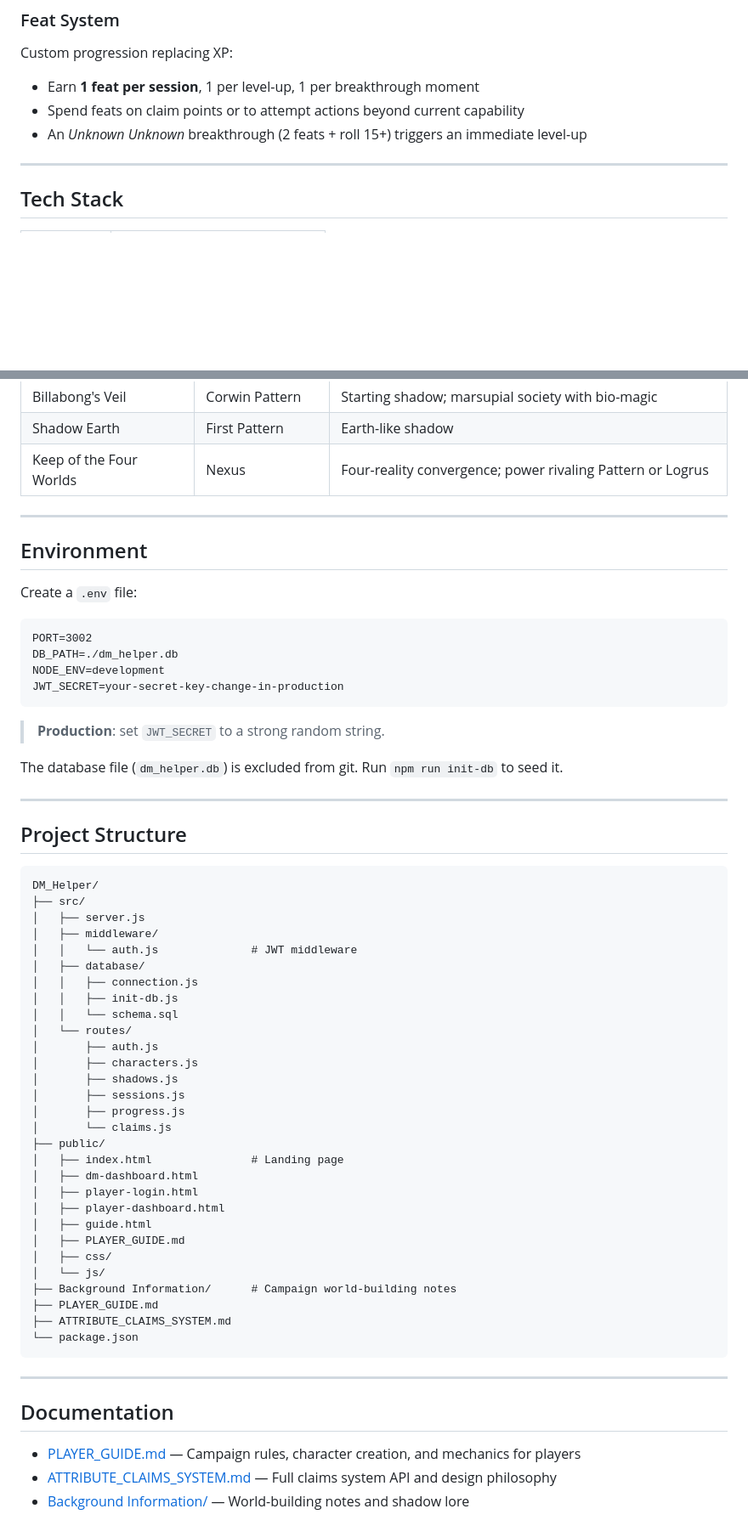
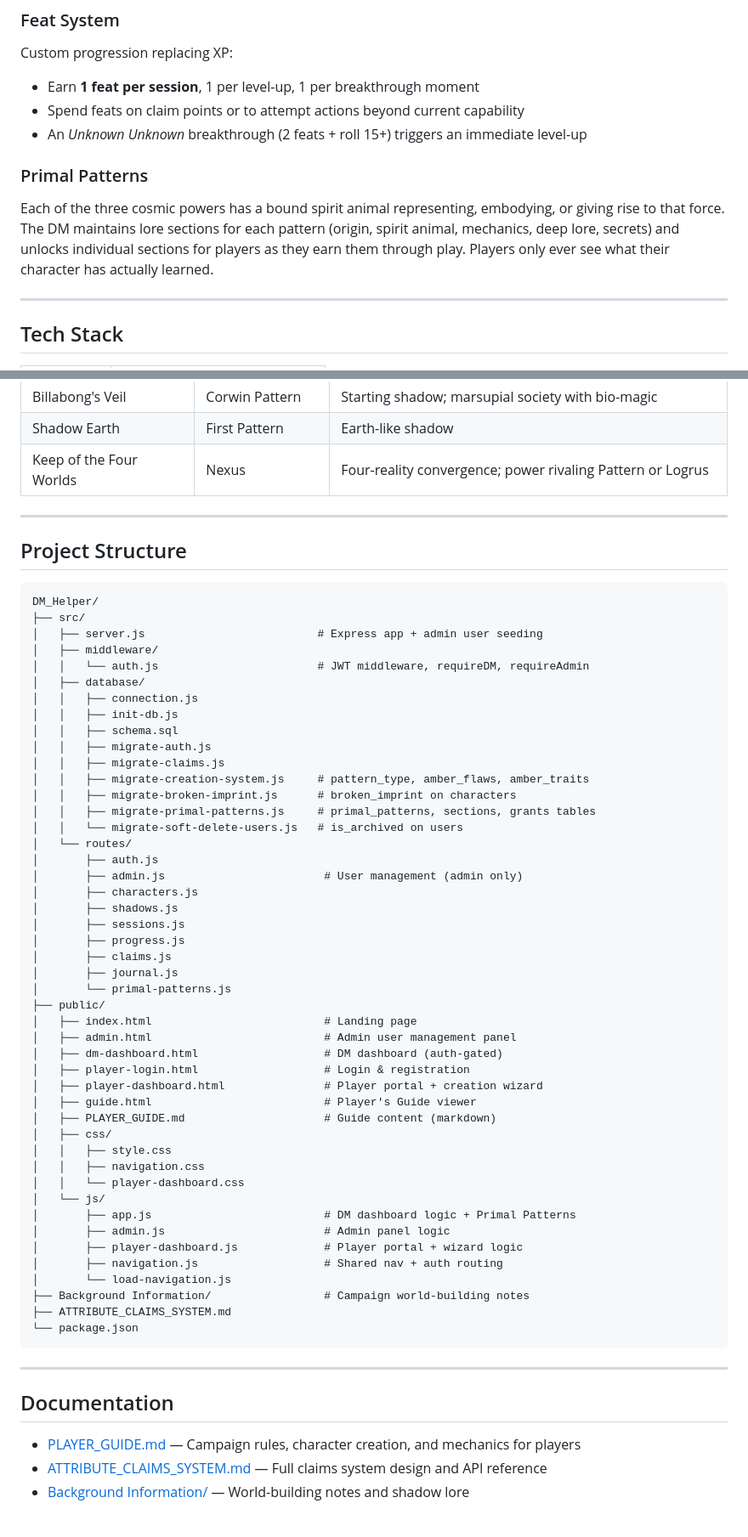
Before and after one commit to mrdatawolf/DM_Helper, a Markdown page: README.md, 2 parts joined by grey strips. Shown at 85% size. Drawn GitHub-style; blank space fills up the shorter version.

Commit message:
readme update and clarification

````diff
--- a/README.md
+++ b/README.md
@@ -116,6 +176,9 @@ Custom progression replacing XP:
 - Earn **1 feat per session**, 1 per level-up, 1 per breakthrough moment
 - Spend feats on claim points or to attempt actions beyond current capability
 - An *Unknown Unknown* breakthrough (2 feats + roll 15+) triggers an immediate level-up
+
+### Primal Patterns
+Each of the three cosmic powers has a bound spirit animal representing, embodying, or giving rise to that force. The DM maintains lore sections for each pattern (origin, spirit animal, mechanics, deep lore, secrets) and unlocks individual sections for players as they earn them through play. Players only ever see what their character has actually learned.
 
 ---
 
@@ -159,53 +222,53 @@ Based on Roger Zelazny's *Chronicles of Amber* series. Characters are inhabitant
 
 ---
 
-## Environment
-
-Create a `.env` file:
-
-```
-PORT=3002
-DB_PATH=./dm_helper.db
-NODE_ENV=development
-JWT_SECRET=your-secret-key-change-in-production
-```
-
-> **Production**: set `JWT_SECRET` to a strong random string.
-
-The database file (`dm_helper.db`) is excluded from git. Run `npm run init-db` to seed it.
-
----
-
 ## Project Structure
 
 ```
 DM_Helper/
 ├── src/
-│   ├── server.js
+│   ├── server.js                          # Express app + admin user seeding
 │   ├── middleware/
-│   │   └── auth.js              # JWT middleware
+│   │   └── auth.js                        # JWT middleware, requireDM, requireAdmin
 │   ├── database/
 │   │   ├── connection.js
 │   │   ├── init-db.js
-│   │   └── schema.sql
+│   │   ├── schema.sql
+│   │   ├── migrate-auth.js
+│   │   ├── migrate-claims.js
+│   │   ├── migrate-creation-system.js     # pattern_type, amber_flaws, amber_traits
+│   │   ├── migrate-broken-imprint.js      # broken_imprint on characters
+│   │   ├── migrate-primal-patterns.js     # primal_patterns, sections, grants tables
+│   │   └── migrate-soft-delete-users.js   # is_archived on users
 │   └── routes/
 │       ├── auth.js
+│       ├── admin.js                        # User management (admin only)
 │       ├── characters.js
 │       ├── shadows.js
 │       ├── sessions.js
 │       ├── progress.js
-│       └── claims.js
+│       ├── claims.js
+│       ├── journal.js
+│       └── primal-patterns.js
 ├── public/
-│   ├── index.html               # Landing page
-│   ├── dm-dashboard.html
-│   ├── player-login.html
-│   ├── player-dashboard.html
-│   ├── guide.html
-│   ├── PLAYER_GUIDE.md
+│   ├── index.html                          # Landing page
+│   ├── admin.html                          # Admin user management panel
+│   ├── dm-dashboard.html                   # DM dashboard (auth-gated)
+│   ├── player-login.html                   # Login & registration
+│   ├── player-dashboard.html               # Player portal + creation wizard
+│   ├── guide.html                          # Player's Guide viewer
+│   ├── PLAYER_GUIDE.md                     # Guide content (markdown)
 │   ├── css/
+│   │   ├── style.css
+│   │   ├── navigation.css
+│   │   └── player-dashboard.css
 │   └── js/
-├── Background Information/      # Campaign world-building notes
-├── PLAYER_GUIDE.md
+│       ├── app.js                          # DM dashboard logic + Primal Patterns
+│       ├── admin.js                        # Admin panel logic
+│       ├── player-dashboard.js             # Player portal + wizard logic
+│       ├── navigation.js                   # Shared nav + auth routing
+│       └── load-navigation.js
+├── Background Information/                 # Campaign world-building notes
 ├── ATTRIBUTE_CLAIMS_SYSTEM.md
 └── package.json
 ```
@@ -214,6 +277,6 @@ DM_Helper/
 
 ## Documentation
 
-- [PLAYER_GUIDE.md](PLAYER_GUIDE.md) — Campaign rules, character creation, and mechanics for players
-- [ATTRIBUTE_CLAIMS_SYSTEM.md](ATTRIBUTE_CLAIMS_SYSTEM.md) — Full claims system API and design philosophy
+- [PLAYER_GUIDE.md](public/PLAYER_GUIDE.md) — Campaign rules, character creation, and mechanics for players
+- [ATTRIBUTE_CLAIMS_SYSTEM.md](ATTRIBUTE_CLAIMS_SYSTEM.md) — Full claims system design and API reference
 - [Background Information/](Background%20Information/) — World-building notes and shadow lore
````
Also changed, not shown: other parts of README.md (+87 -27 lines).
